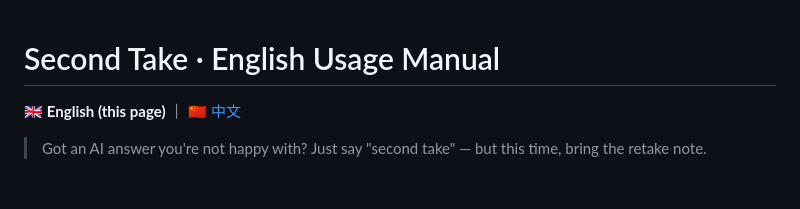
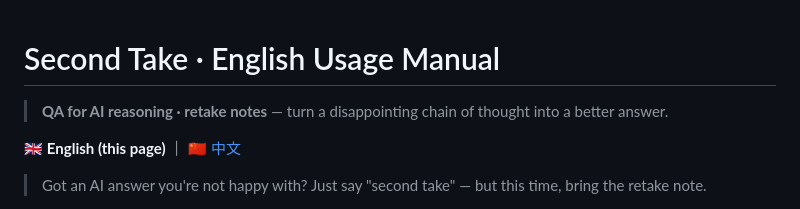
Before and after one commit to flashfrogluo/second-take, a Markdown page: README_EN.md, the part around the change. Drawn GitHub-style; blank space fills up the shorter version.

Commit message:
docs(readme): 首屏加品类定位句，与推广页统一（AI 深度思考质检与重拍单生成）

```diff
--- a/README_EN.md
+++ b/README_EN.md
@@ -1,4 +1,6 @@
 # Second Take · English Usage Manual
+
+> **QA for AI reasoning · retake notes** — turn a disappointing chain of thought into a better answer.
 
 🇬🇧 **English (this page)** ｜ 🇨🇳 [中文](README.md)
 
```
